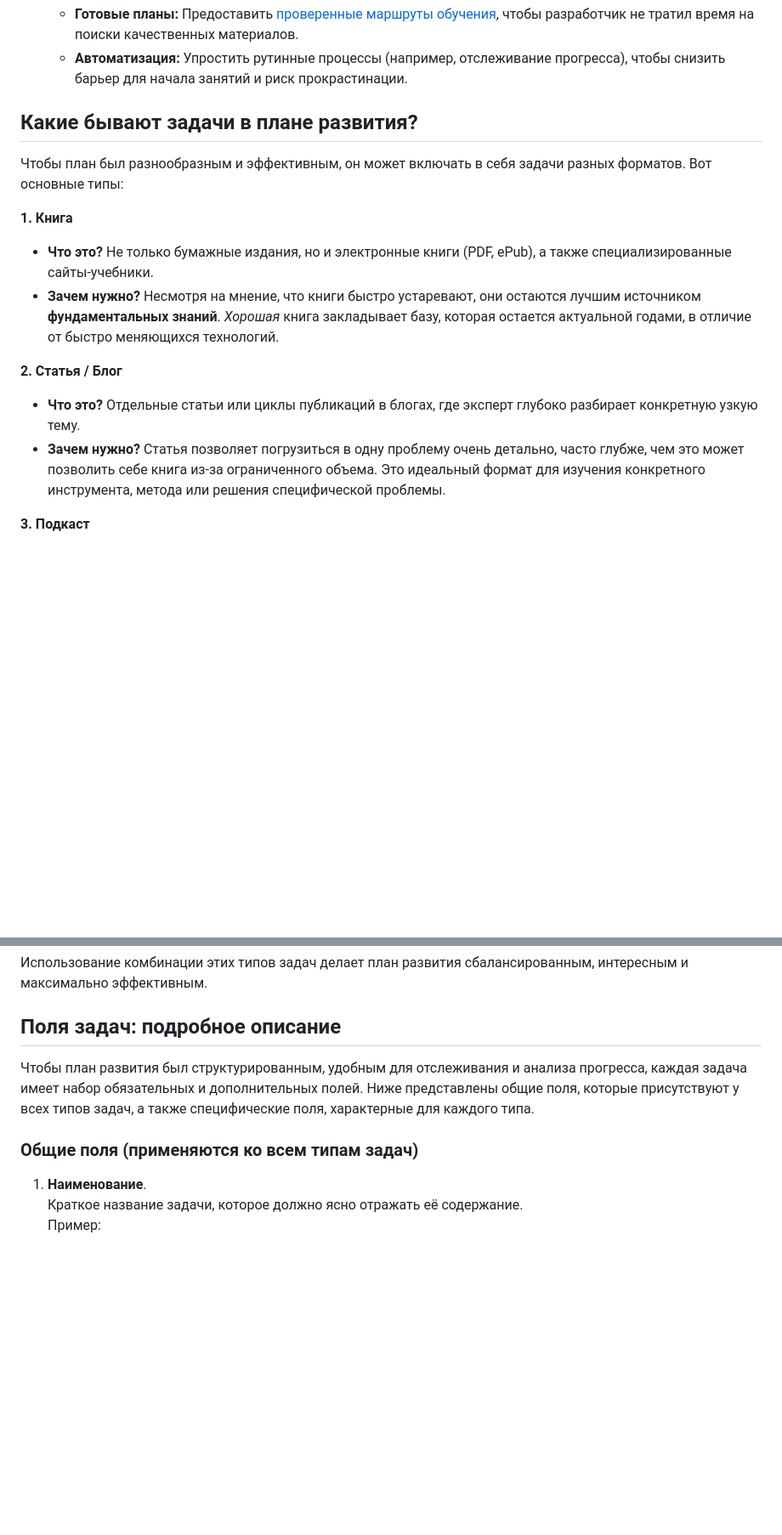
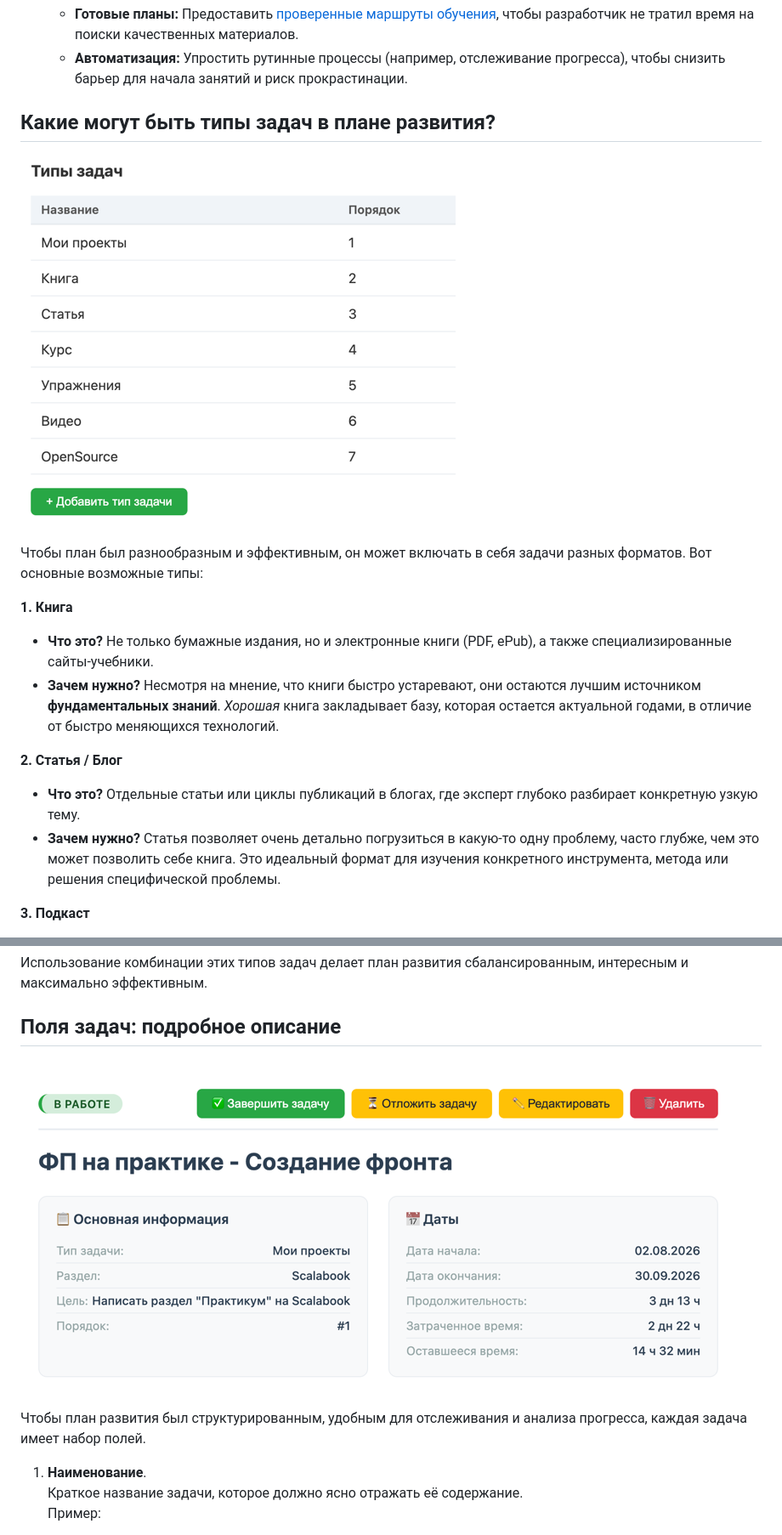
Before and after one commit to artemkorsakov/scalabook, a Markdown page: docs/practice/task_types.md, 2 parts joined by grey strips. Shown at 85% size. Rendered like a GitHub page; pictures changed too: docs/practice/images/fields.png (added), docs/practice/images/task_types.png (added); blank space fills up the shorter version.

```diff
--- a/docs/practice/task_types.md
+++ b/docs/practice/task_types.md
@@ -28,9 +28,12 @@ nextPage = task_types/statuses.html
    - **Автоматизация:** Упростить рутинные процессы (например, отслеживание прогресса),
      чтобы снизить барьер для начала занятий и риск прокрастинации.
 
-## Какие бывают задачи в плане развития?
+## Какие могут быть типы задач в плане развития?
 
-Чтобы план был разнообразным и эффективным, он может включать в себя задачи разных форматов. Вот основные типы:
+![Task types](images/task_types.png)
+
+Чтобы план был разнообразным и эффективным, он может включать в себя задачи разных форматов.
+Вот основные возможные типы:
 
 **1. Книга**
 
@@ -41,8 +44,8 @@ nextPage = task_types/statuses.html
 **2. Статья / Блог**
 
 - **Что это?** Отдельные статьи или циклы публикаций в блогах, где эксперт глубоко разбирает конкретную узкую тему.
-- **Зачем нужно?** Статья позволяет погрузиться в одну проблему очень детально, часто глубже,
-  чем это может позволить себе книга из-за ограниченного объема.
+- **Зачем нужно?** Статья позволяет очень детально погрузиться в какую-то одну проблему, часто глубже,
+  чем это может позволить себе книга.
   Это идеальный формат для изучения конкретного инструмента, метода или решения специфической проблемы.
 
 **3. Подкаст**
@@ -81,12 +84,10 @@ nextPage = task_types/statuses.html
 
 ## Поля задач: подробное описание
 
+![Fields](images/fields.png)
+
 Чтобы план развития был структурированным, удобным для отслеживания и анализа прогресса,
-каждая задача имеет набор обязательных и дополнительных полей.
-Ниже представлены общие поля, которые присутствуют у всех типов задач,
-а также специфические поля, характерные для каждого типа.
-
-### Общие поля (применяются ко всем типам задач)
+каждая задача имеет набор полей.
 
 1. **Наименование**.
    Краткое название задачи, которое должно ясно отражать её содержание.
```
Also changed, not shown: other parts of docs/practice/task_types.md (+5 -111 lines), docs/practice/db.md (+1 -1 lines), docs/practice/deploy.md (+89 -45 lines), docs/practice/images/statuses.png (added), 3 other files.
